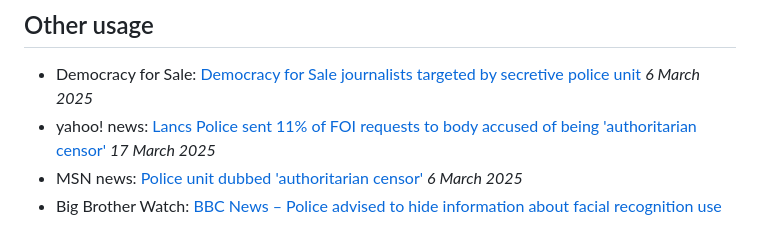
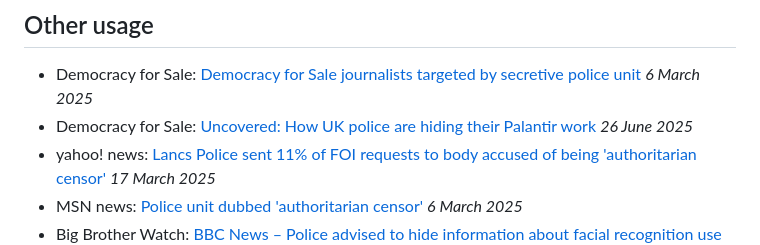
Before and after one commit to BBC-Data-Unit/police-transparency, a Markdown page: README.md, the part around the change. Drawn GitHub-style.

```diff
--- a/README.md
+++ b/README.md
@@ -72,6 +72,7 @@ The Shared Data Unit makes data journalism available to the wider news industry
 ## Other usage
 
 - Democracy for Sale: [Democracy for Sale journalists targeted by secretive police unit](https://democracyforsale.substack.com/p/democracy-for-sale-journalists-targeted-cru-police-unit-authoritarian-censor) *6 March 2025*
+- Democracy for Sale: [Uncovered: How UK police are hiding their Palantir work](https://www.linkedin.com/pulse/uncovered-how-uk-police-hiding-palantir-work-peter-geoghegan-rxwje/) *26 June 2025*
 - yahoo! news: [Lancs Police sent 11% of FOI requests to body accused of being 'authoritarian censor'](https://uk.news.yahoo.com/lancs-police-sent-11-foi-050000176.html) *17 March 2025*
 - MSN news: [Police unit dubbed 'authoritarian censor'](https://www.msn.com/en-us/news/world/police-unit-dubbed-authoritarian-censor/ar-AA1AlZ0V) *6 March 2025*
 - Big Brother Watch: [BBC News – Police advised to hide information about facial recognition use](https://bigbrotherwatch.org.uk/press-coverage/bbc-news-police-advised-to-hide-information-about-facial-recognition-use/) *18 March 2025*
```
